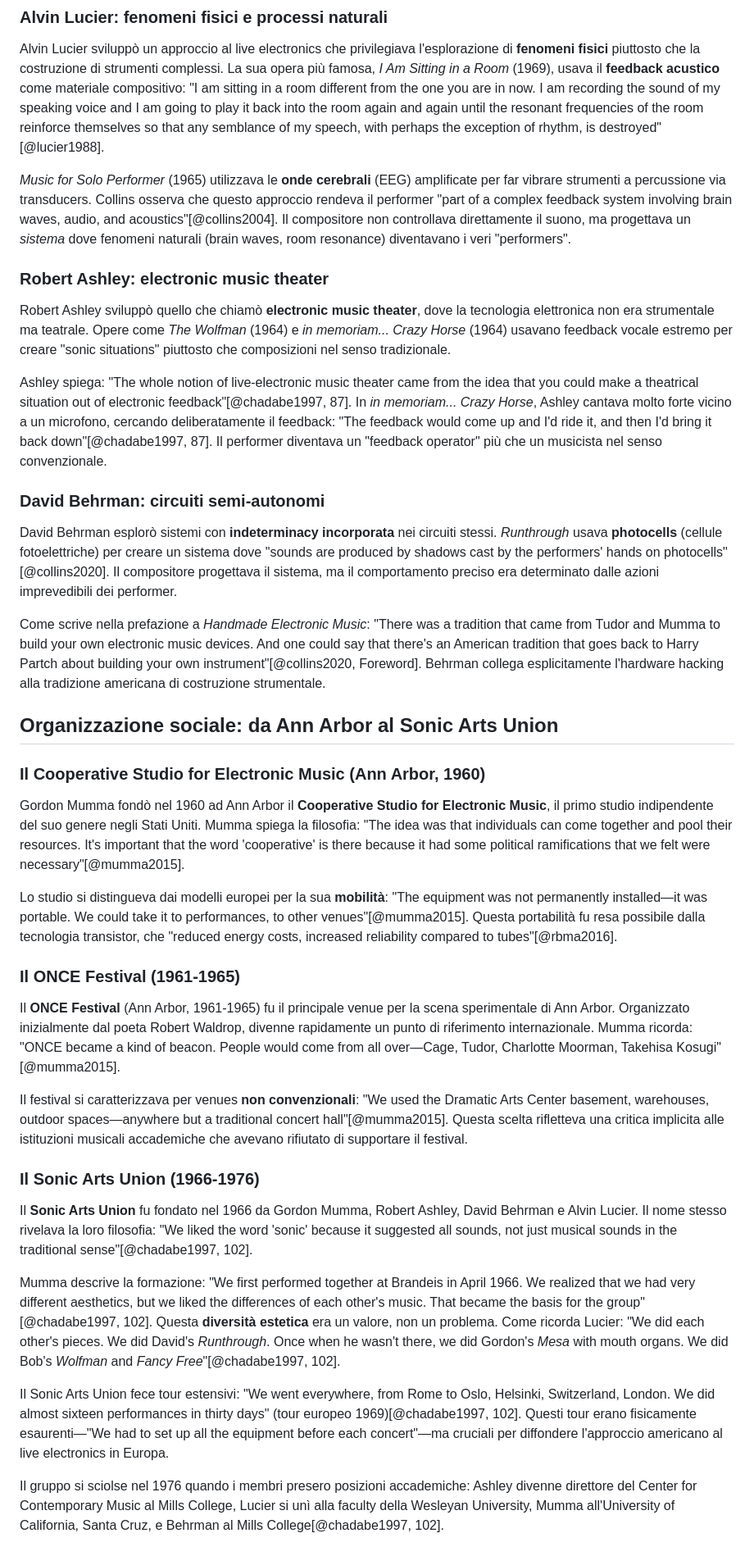
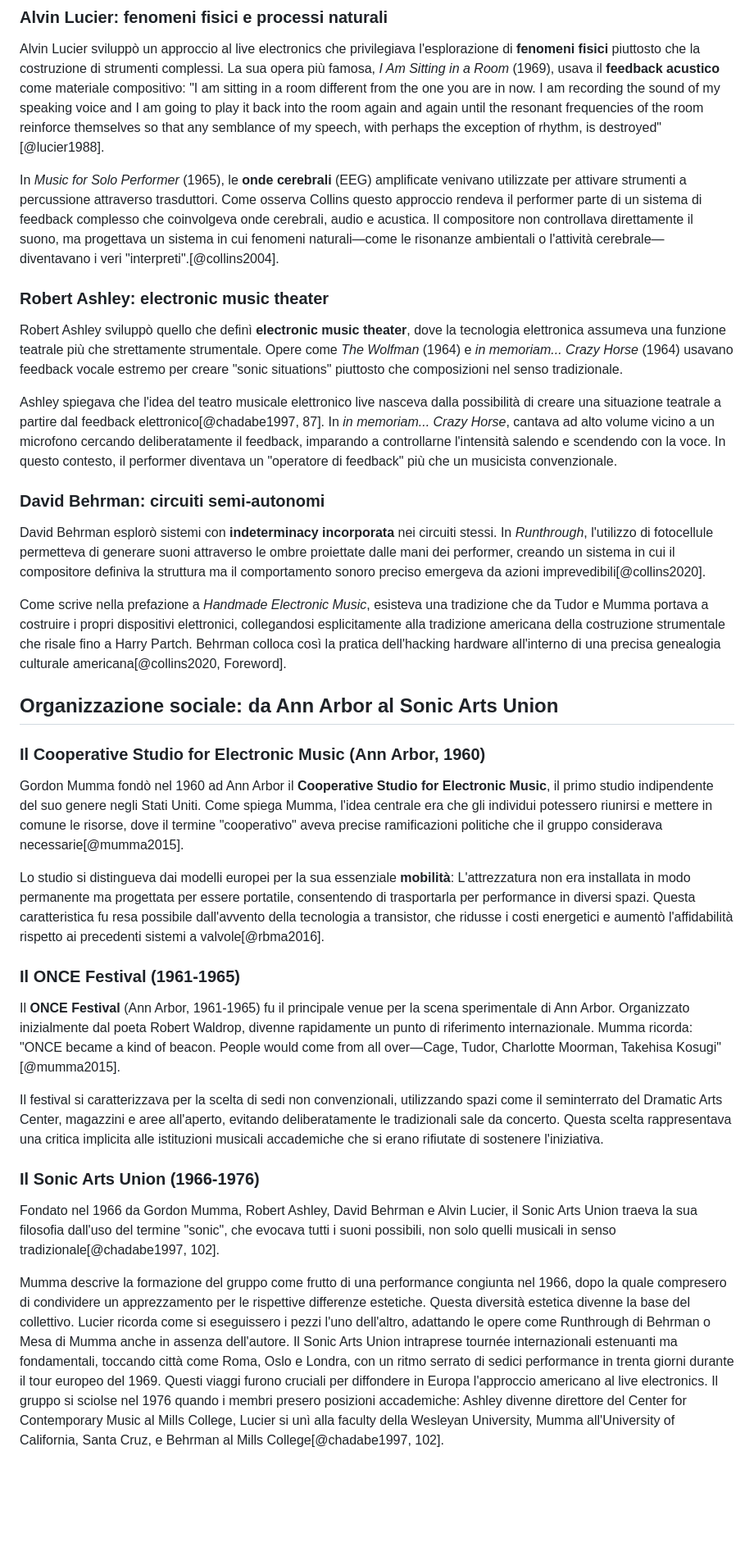
Before and after one commit to MusEl-ConsAq/GRDM-CODM05_II-COME04, a Markdown page: README.md, the part around one of its changes. Shown at 82% size. GitHub-like rendering; blank space fills up the shorter version.

Commit message:
Auto-aggiornamento documento con template [skip ci]

```diff
--- a/README.md
+++ b/README.md
@@ -836,42 +835,40 @@ L'opera fu presentata ai **9 Evenings: Theatre & Engineering** (ottobre 1966, 69
 
 Alvin Lucier sviluppò un approccio al live electronics che privilegiava l'esplorazione di **fenomeni fisici** piuttosto che la costruzione di strumenti complessi. La sua opera più famosa, *I Am Sitting in a Room* (1969), usava il **feedback acustico** come materiale compositivo: "I am sitting in a room different from the one you are in now. I am recording the sound of my speaking voice and I am going to play it back into the room again and again until the resonant frequencies of the room reinforce themselves so that any semblance of my speech, with perhaps the exception of rhythm, is destroyed"[@lucier1988].
 
-*Music for Solo Performer* (1965) utilizzava le **onde cerebrali** (EEG) amplificate per far vibrare strumenti a percussione via transducers. Collins osserva che questo approccio rendeva il performer "part of a complex feedback system involving brain waves, audio, and acoustics"[@collins2004]. Il compositore non controllava direttamente il suono, ma progettava un *sistema* dove fenomeni naturali (brain waves, room resonance) diventavano i veri "performers".
+In *Music for Solo Performer* (1965), le **onde cerebrali** (EEG) amplificate venivano utilizzate per attivare strumenti a percussione attraverso trasduttori. Come osserva Collins questo approccio rendeva il performer parte di un sistema di feedback complesso che coinvolgeva onde cerebrali, audio e acustica. Il compositore non controllava direttamente il suono, ma progettava un sistema in cui fenomeni naturali—come le risonanze ambientali o l'attività cerebrale—diventavano i veri "interpreti".[@collins2004].
 
 ### Robert Ashley: electronic music theater
 
-Robert Ashley sviluppò quello che chiamò **electronic music theater**, dove la tecnologia elettronica non era strumentale ma teatrale. Opere come *The Wolfman* (1964) e *in memoriam... Crazy Horse* (1964) usavano feedback vocale estremo per creare "sonic situations" piuttosto che composizioni nel senso tradizionale.
+Robert Ashley sviluppò quello che definì **electronic music theater**, dove la tecnologia elettronica assumeva una funzione teatrale più che strettamente strumentale. Opere come *The Wolfman* (1964) e *in memoriam... Crazy Horse* (1964) usavano feedback vocale estremo per creare "sonic situations" piuttosto che composizioni nel senso tradizionale.
 
-Ashley spiega: "The whole notion of live-electronic music theater came from the idea that you could make a theatrical situation out of electronic feedback"[@chadabe1997, 87]. In *in memoriam... Crazy Horse*, Ashley cantava molto forte vicino a un microfono, cercando deliberatamente il feedback: "The feedback would come up and I'd ride it, and then I'd bring it back down"[@chadabe1997, 87]. Il performer diventava un "feedback operator" più che un musicista nel senso convenzionale.
+Ashley spiegava che l'idea del teatro musicale elettronico live nasceva dalla possibilità di creare una situazione teatrale a partire dal feedback elettronico[@chadabe1997, 87]. In *in memoriam... Crazy Horse*, cantava ad alto volume vicino a un microfono cercando deliberatamente il feedback, imparando a controllarne l'intensità salendo e scendendo con la voce. In questo contesto, il performer diventava un "operatore di feedback" più che un musicista convenzionale.
 
 ### David Behrman: circuiti semi-autonomi
 
-David Behrman esplorò sistemi con **indeterminacy incorporata** nei circuiti stessi. *Runthrough* usava **photocells** (cellule fotoelettriche) per creare un sistema dove "sounds are produced by shadows cast by the performers' hands on photocells"[@collins2020]. Il compositore progettava il sistema, ma il comportamento preciso era determinato dalle azioni imprevedibili dei performer.
+David Behrman esplorò sistemi con **indeterminacy incorporata** nei circuiti stessi. In *Runthrough*, l'utilizzo di fotocellule permetteva di generare suoni attraverso le ombre proiettate dalle mani dei performer, creando un sistema in cui il compositore definiva la struttura ma il comportamento sonoro preciso emergeva da azioni imprevedibili[@collins2020].
 
-Come scrive nella prefazione a *Handmade Electronic Music*: "There was a tradition that came from Tudor and Mumma to build your own electronic music devices. And one could say that there's an American tradition that goes back to Harry Partch about building your own instrument"[@collins2020, Foreword]. Behrman collega esplicitamente l'hardware hacking alla tradizione americana di costruzione strumentale.
+Come scrive nella prefazione a *Handmade Electronic Music*, esisteva una tradizione che da Tudor e Mumma portava a costruire i propri dispositivi elettronici, collegandosi esplicitamente alla tradizione americana della costruzione strumentale che risale fino a Harry Partch. Behrman colloca così la pratica dell'hacking hardware all'interno di una precisa genealogia culturale americana[@collins2020, Foreword].
 
 ## Organizzazione sociale: da Ann Arbor al Sonic Arts Union
 
 ### Il Cooperative Studio for Electronic Music (Ann Arbor, 1960)
 
-Gordon Mumma fondò nel 1960 ad Ann Arbor il **Cooperative Studio for Electronic Music**, il primo studio indipendente del suo genere negli Stati Uniti. Mumma spiega la filosofia: "The idea was that individuals can come together and pool their resources. It's important that the word 'cooperative' is there because it had some political ramifications that we felt were necessary"[@mumma2015].
+Gordon Mumma fondò nel 1960 ad Ann Arbor il **Cooperative Studio for Electronic Music**, il primo studio indipendente del suo genere negli Stati Uniti. Come spiega Mumma, l'idea centrale era che gli individui potessero riunirsi e mettere in comune le risorse, dove il termine "cooperativo" aveva precise ramificazioni politiche che il gruppo considerava necessarie[@mumma2015].
 
-Lo studio si distingueva dai modelli europei per la sua **mobilità**: "The equipment was not permanently installed—it was portable. We could take it to performances, to other venues"[@mumma2015]. Questa portabilità fu resa possibile dalla tecnologia transistor, che "reduced energy costs, increased reliability compared to tubes"[@rbma2016].
+Lo studio si distingueva dai modelli europei per la sua essenziale **mobilità**:  L'attrezzatura non era installata in modo permanente ma progettata per essere portatile, consentendo di trasportarla per performance in diversi spazi. Questa caratteristica fu resa possibile dall'avvento della tecnologia a transistor, che ridusse i costi energetici e aumentò l'affidabilità rispetto ai precedenti sistemi a valvole[@rbma2016].
 
 ### Il ONCE Festival (1961-1965)
 
 Il **ONCE Festival** (Ann Arbor, 1961-1965) fu il principale venue per la scena sperimentale di Ann Arbor. Organizzato inizialmente dal poeta Robert Waldrop, divenne rapidamente un punto di riferimento internazionale. Mumma ricorda: "ONCE became a kind of beacon. People would come from all over—Cage, Tudor, Charlotte Moorman, Takehisa Kosugi"[@mumma2015].
 
-Il festival si caratterizzava per venues **non convenzionali**: "We used the Dramatic Arts Center basement, warehouses, outdoor spaces—anywhere but a traditional concert hall"[@mumma2015]. Questa scelta rifletteva una critica implicita alle istituzioni musicali accademiche che avevano rifiutato di supportare il festival.
+Il festival si caratterizzava per la scelta di sedi non convenzionali, utilizzando spazi come il seminterrato del Dramatic Arts Center, magazzini e aree all'aperto, evitando deliberatamente le tradizionali sale da concerto. Questa scelta rappresentava una critica implicita alle istituzioni musicali accademiche che si erano rifiutate di sostenere l'iniziativa.
 
 ### Il Sonic Arts Union (1966-1976)
 
-Il **Sonic Arts Union** fu fondato nel 1966 da Gordon Mumma, Robert Ashley, David Behrman e Alvin Lucier. Il nome stesso rivelava la loro filosofia: "We liked the word 'sonic' because it suggested all sounds, not just musical sounds in the traditional sense"[@chadabe1997, 102].
+Fondato nel 1966 da Gordon Mumma, Robert Ashley, David Behrman e Alvin Lucier, il Sonic Arts Union traeva la sua filosofia dall'uso del termine "sonic", che evocava tutti i suoni possibili, non solo quelli musicali in senso tradizionale[@chadabe1997, 102].
 
-Mumma descrive la formazione: "We first performed together at Brandeis in April 1966. We realized that we had very different aesthetics, but we liked the differences of each other's music. That became the basis for the group"[@chadabe1997, 102]. Questa **diversità estetica** era un valore, non un problema. Come ricorda Lucier: "We did each other's pieces. We did David's *Runthrough*. Once when he wasn't there, we did Gordon's *Mesa* with mouth organs. We did Bob's *Wolfman* and *Fancy Free*"[@chadabe1997, 102].
-
-Il Sonic Arts Union fece tour estensivi: "We went everywhere, from Rome to Oslo, Helsinki, Switzerland, London. We did almost sixteen performances in thirty days" (tour europeo 1969)[@chadabe1997, 102]. Questi tour erano fisicamente esaurenti—"We had to set up all the equipment before each concert"—ma cruciali per diffondere l'approccio americano al live electronics in Europa.
-
+Mumma descrive la formazione del gruppo come frutto di una performance congiunta nel 1966, dopo la quale compresero di condividere un apprezzamento per le rispettive differenze estetiche. Questa diversità estetica divenne la base del collettivo. Lucier ricorda come si eseguissero i pezzi l'uno dell'altro, adattando le opere come Runthrough di Behrman o Mesa di Mumma anche in assenza dell'autore.
+Il Sonic Arts Union intraprese tournée internazionali estenuanti ma fondamentali, toccando città come Roma, Oslo e Londra, con un ritmo serrato di sedici performance in trenta giorni durante il tour europeo del 1969. Questi viaggi furono cruciali per diffondere in Europa l'approccio americano al live electronics.
 Il gruppo si sciolse nel 1976 quando i membri presero posizioni accademiche: Ashley divenne direttore del Center for Contemporary Music al Mills College, Lucier si unì alla faculty della Wesleyan University, Mumma all'University of California, Santa Cruz, e Behrman al Mills College[@chadabe1997, 102].
 
 ### Composers Inside Electronics (1973-1990s)
```
Also changed, not shown: other parts of README.md (+0 -1 lines).
